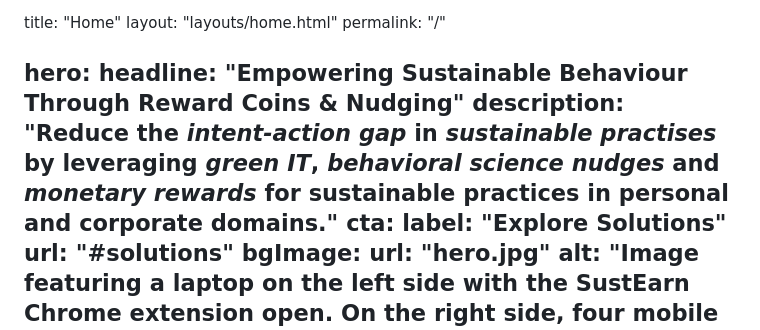
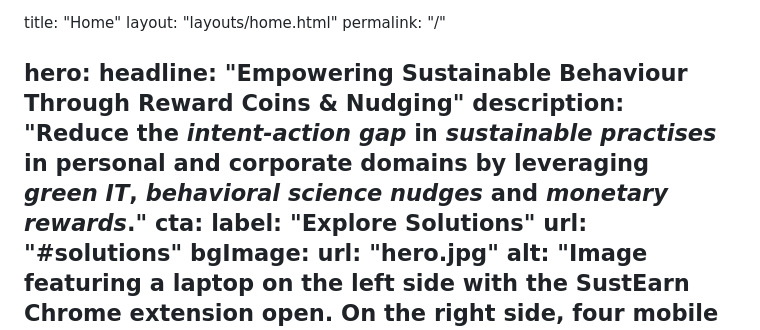
Before and after one commit to achintyagi/sustearn, a Markdown page: src/index.md, the part around the change. Drawn GitHub-style.

Commit message:
update hero section content

```diff
--- a/src/index.md
+++ b/src/index.md
@@ -5,7 +5,7 @@ permalink: "/"
 
 hero:
   headline: "Empowering Sustainable Behaviour Through Reward Coins & Nudging"
-  description: "Reduce the *intent-action gap* in *sustainable practises* by leveraging *green IT*, *behavioral science nudges* and *monetary rewards* for sustainable practices in personal and corporate domains."
+  description: "Reduce the *intent-action gap* in *sustainable practises* in personal and corporate domains by leveraging *green&nbsp;IT*, *behavioral science nudges* and *monetary rewards*."
   cta:
     label: "Explore Solutions"
     url: "#solutions"
```
